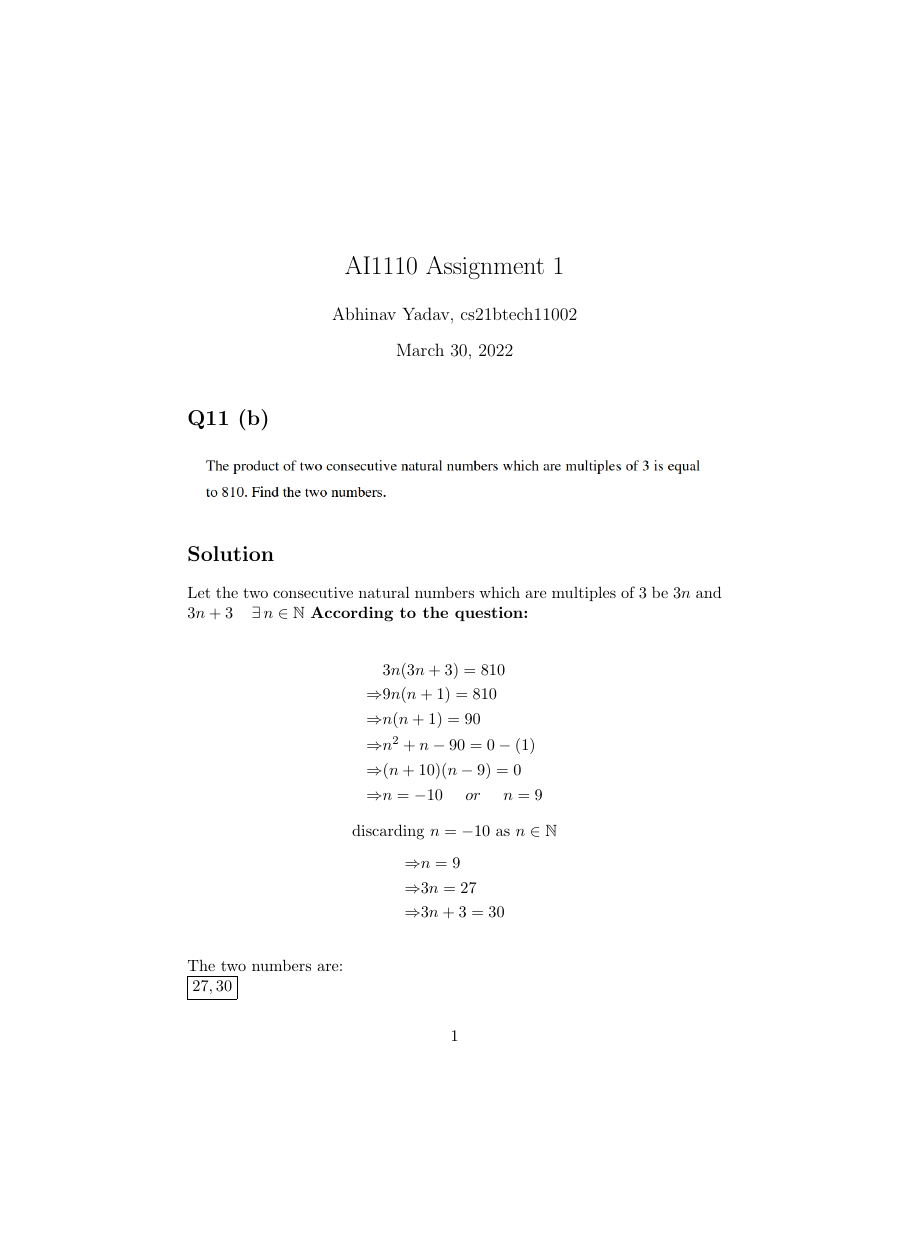
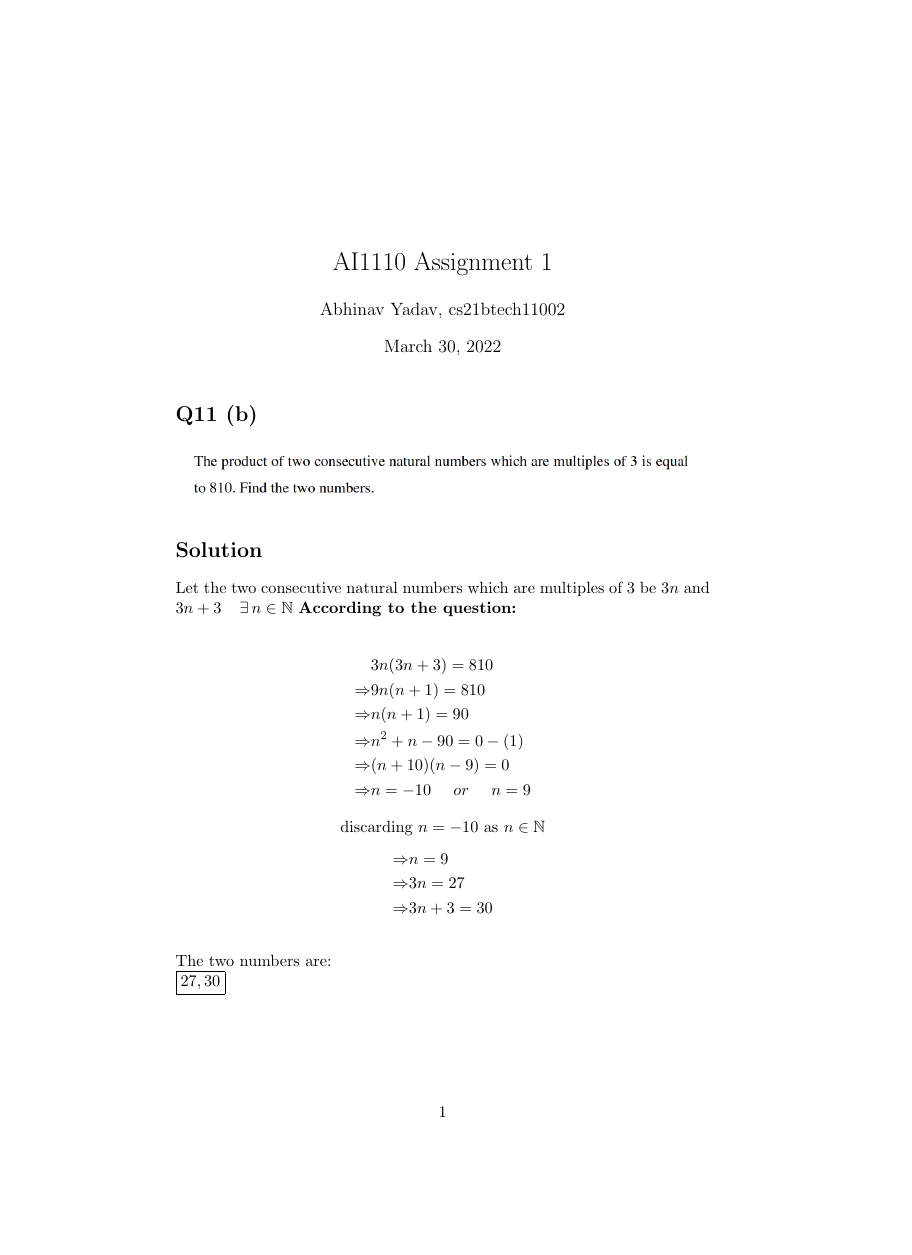
Before and after one commit to abhinavydv/AI1110-Assignments, a LaTeX problem sheet (Assignment1/main.tex): page 1 of 2, the shorter picture padded with empty space. Compiled offline with pdfLaTeX.

Commit message:
Updated Assignment 1

```diff
--- a/Assignment1/main.tex
+++ b/Assignment1/main.tex
@@ -1,4 +1,4 @@
-\documentclass[11pt]{article}
+\documentclass[11pt, a4paper]{article}
 \usepackage[utf8]{inputenc}
 \usepackage{graphicx}
 \usepackage{amssymb}
@@ -34,7 +34,8 @@
         \end{split}
     \end{equation*}
     The two numbers are:\\
-    \fbox{$27, 30$}\\
+    \fbox{$27, 30$}\pagebreak
+
     Plot of $eq^n(1)$ is:\\
     \begin{figure}[h]
         \centering
```
Also changed, not shown: Assignment1/main.pdf.
